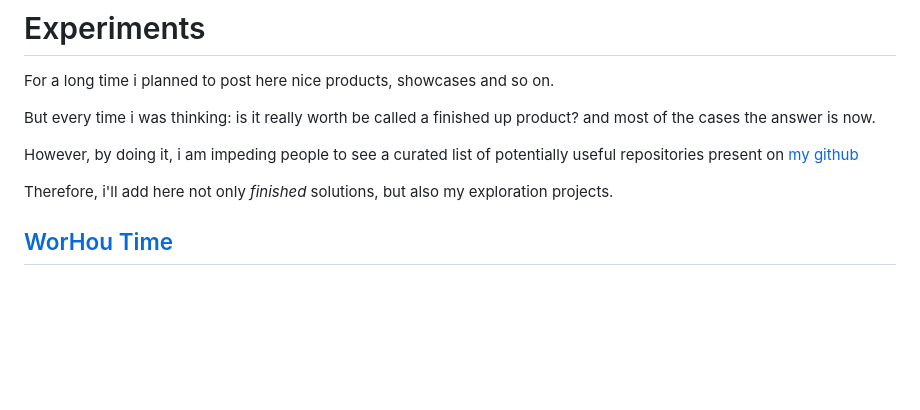
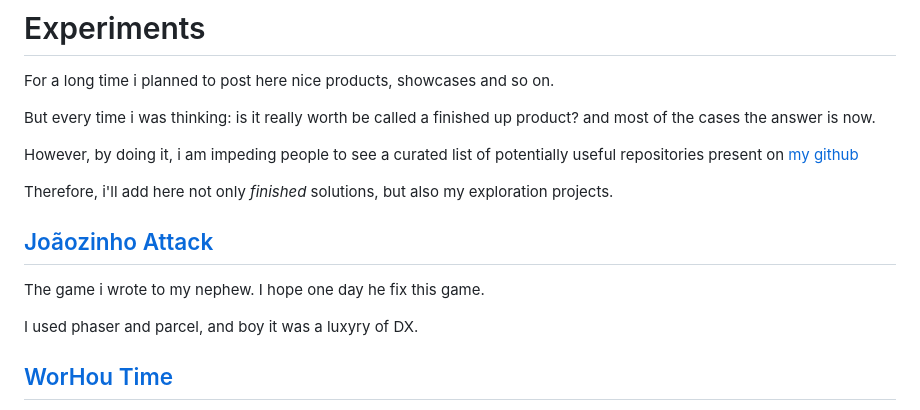
Before and after one commit to sombriks/sombriks-hq, a Markdown page: src/experiments.md, the part around the change. Drawn GitHub-style; blank space fills up the shorter version.

```diff
--- a/src/experiments.md
+++ b/src/experiments.md
@@ -14,6 +14,12 @@ useful repositories present on [my github](https://github.com/sombriks?tab=repos
 
 Therefore, i'll add here not only _finished_ solutions, but also my exploration
 projects.
+
+## [Joãozinho Attack](https://sombriks.github.io/joaozinhoattack/)
+
+The game i wrote to my nephew. I hope one day he fix this game.
+
+I used phaser and parcel, and boy it was a luxyry of DX.
 
 ## [WorHou Time](https://worhou.getsheetdone.net/)
 
```
